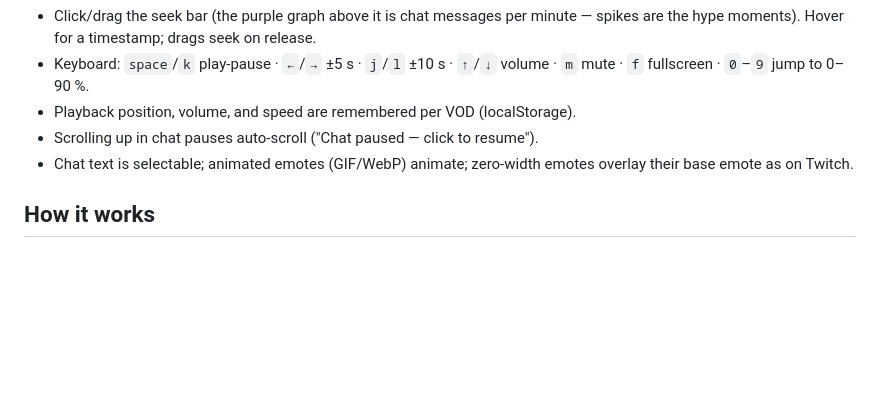
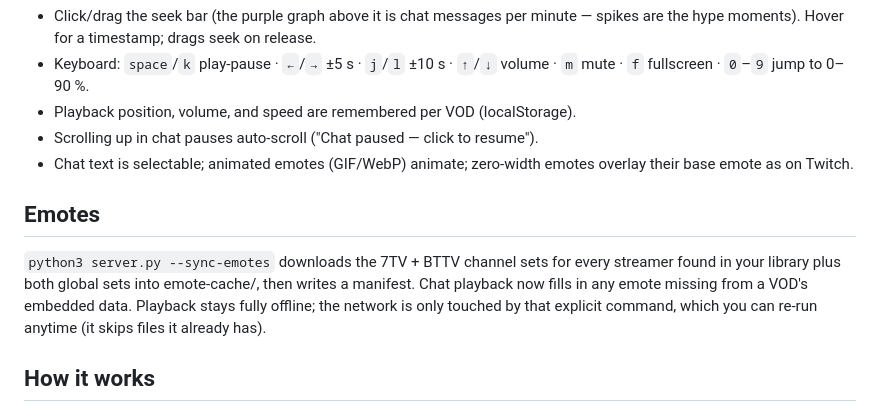
Before and after one commit to kywa92/TwitchSync, a Markdown page: README.md, the part around the change. Rendered like a GitHub page; blank space fills up the shorter version.

Commit message:
added emote-cache
python server now downloads all emotes for all channels it finds in your library, including the global emotes for 7tv and bttv.

```diff
--- a/README.md
+++ b/README.md
@@ -65,6 +65,9 @@ in the filename is ignored.
 - Chat text is selectable; animated emotes (GIF/WebP) animate; zero-width
   emotes overlay their base emote as on Twitch.
 
+## Emotes
+`python3 server.py --sync-emotes` downloads the 7TV + BTTV channel sets for every streamer found in your library plus both global sets into emote-cache/, then writes a manifest. Chat playback now fills in any emote missing from a VOD's embedded data. Playback stays fully offline; the network is only touched by that explicit command, which you can re-run anytime (it skips files it already has).
+
 ## How it works
 
 `server.py` (stdlib only) serves the frontend plus two data routes:
```
